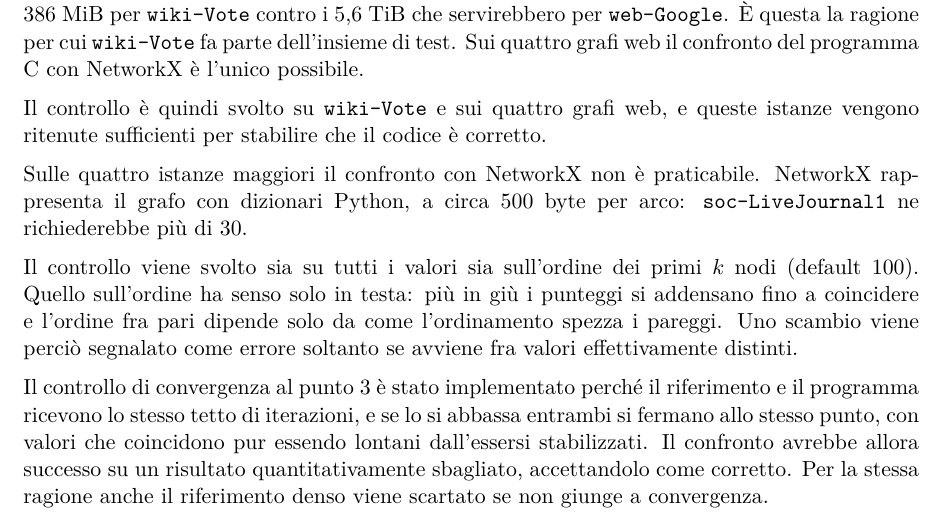
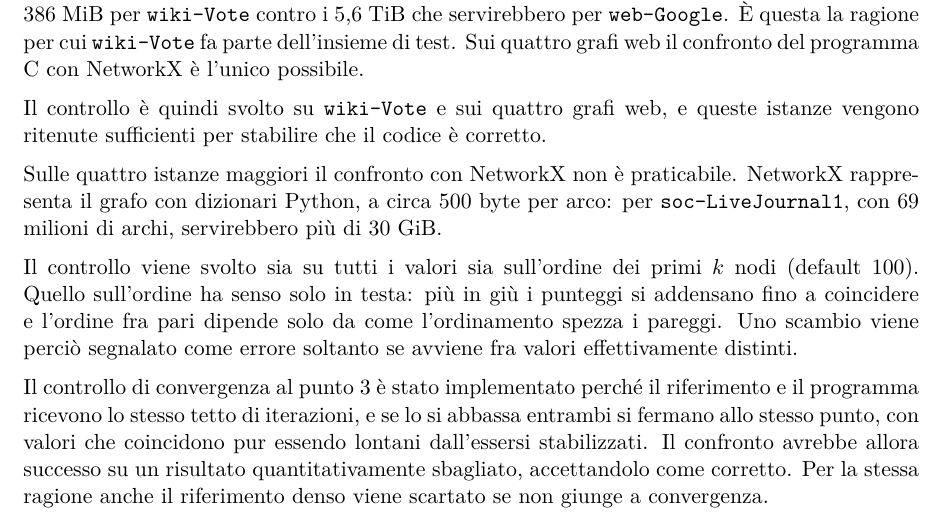
Before and after one commit to EmanueleCecchia/pagerank-openmp-cuda, a LaTeX document (relazione/relazione.tex): part of page 17 of 30, cut so that both start at the same text. Compiled offline with pdfLaTeX.

Commit message:
Di' in GiB quanta memoria servirebbe a NetworkX su soc-LiveJournal1
"ne richiederebbe piu' di 30" non diceva di che cosa, e il "ne" si
agganciava ai byte per arco. Ora la frase dice che con 69 milioni di
archi a circa 500 byte l'uno servirebbero piu' di 30 GiB. Il PDF segue
il sorgente.

```diff
--- a/relazione/relazione.tex
+++ b/relazione/relazione.tex
@@ -1190,7 +1190,8 @@ corretto.
 \stacco
 Sulle quattro istanze maggiori il confronto con NetworkX non è
 praticabile. NetworkX rappresenta il grafo con dizionari Python, a circa 500
-byte per arco: \texttt{soc-LiveJournal1} ne richiederebbe più di 30.
+byte per arco: per \texttt{soc-LiveJournal1}, con 69 milioni di archi,
+servirebbero più di 30~GiB.
 
 \stacco
 Il controllo viene svolto sia su tutti i valori sia sull'ordine dei primi $k$ nodi (default 100).
```
Also changed, not shown: relazione/relazione.pdf.
